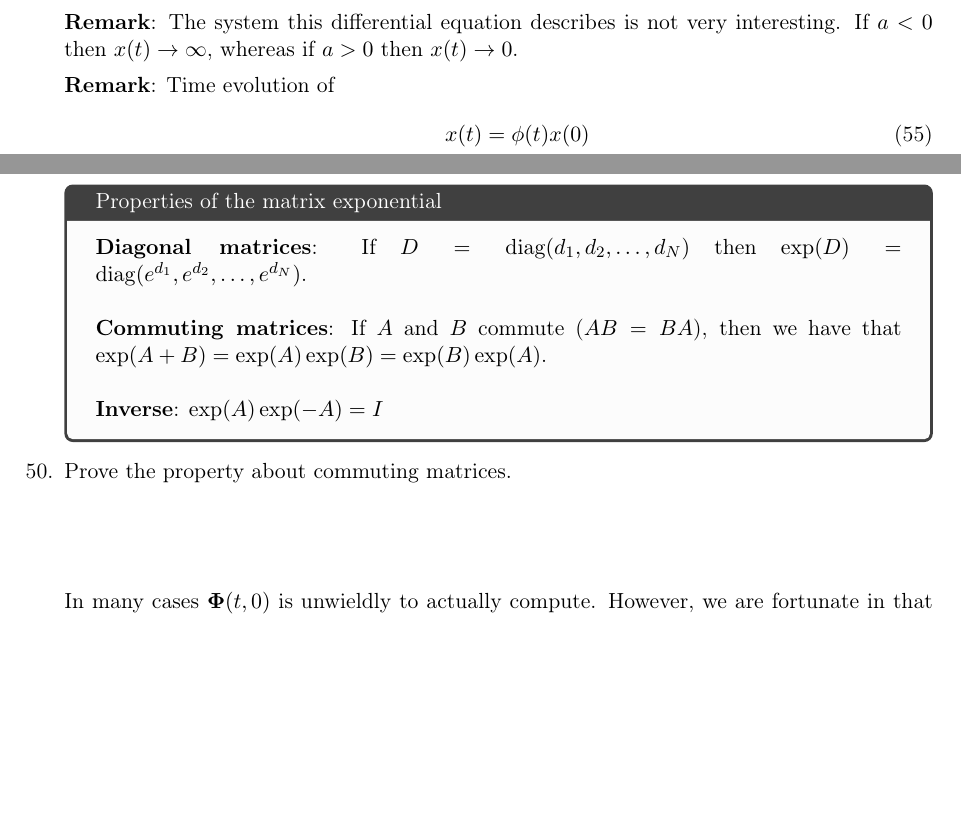
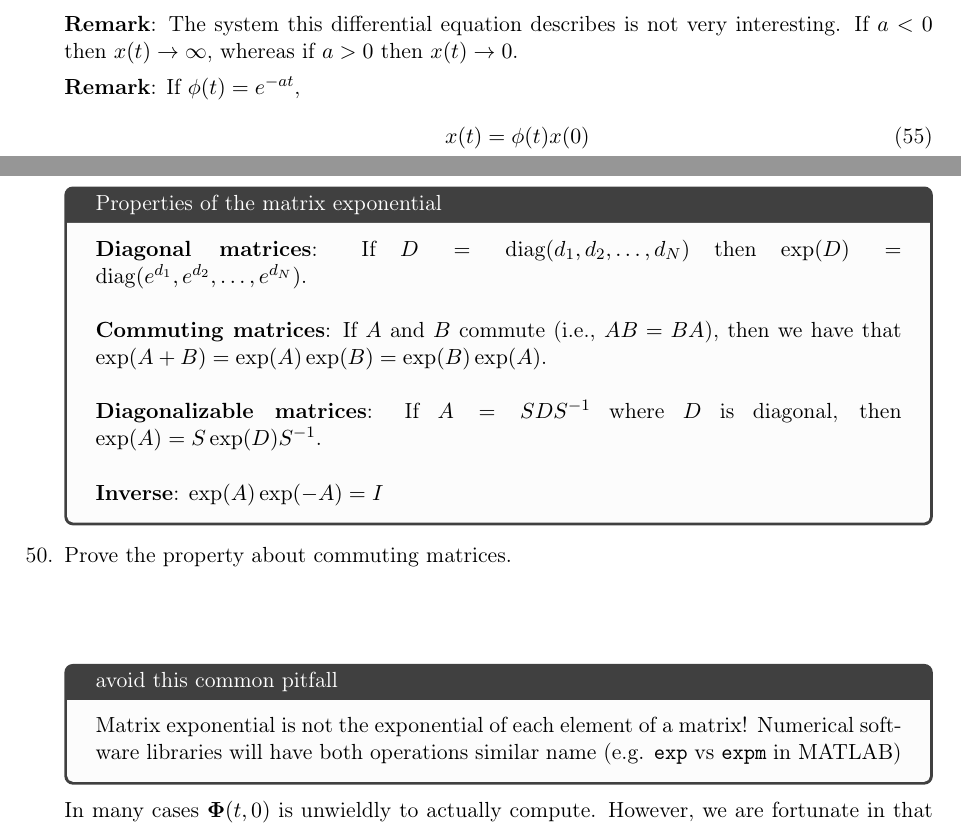
Before and after one commit to memming/linear-algebra-and-dynamics-lectures, a LaTeX problem sheet (lecture_notes.tex): two parts of pages 19 and 21 of 28, joined at a grey line, cut so that both start at the same text, the shorter picture padded with empty space. Compiled offline with pdfLaTeX.

Commit message:
matrix exponential factoid

```diff
--- a/lecture_notes.tex
+++ b/lecture_notes.tex
@@ -1134,7 +1134,7 @@ If we were not given the initial condition, $x(0)=k$, this is as far as we could
 
 \textbf{Remark}: The system this differential equation describes is not very interesting.  If $a < 0$ then $x(t) \rightarrow \infty$, whereas if $a > 0$ then $x(t) \rightarrow 0$.
 
-\textbf{Remark}: Time evolution of
+\textbf{Remark}: If $\phi(t) = e^{-at}$,
 \begin{align}
     x(t) &= \phi(t)x(0)
     \\
@@ -1233,12 +1235,20 @@ which also implies that $\fundamentalSolution(0, 0) = I$.
 \begin{tcolorbox}[colback=black!1!,title=Properties of the matrix exponential]
     \textbf{Diagonal matrices}: If $D = \diag(d_1, d_2, \ldots, d_N)$ then $\exp(D) = \diag(e^{d_1}, e^{d_2}, \ldots, e^{d_N} )$.\newline
 
-    \textbf{Commuting matrices}: If $A$ and $B$ commute ($AB = BA$), then we have that $\exp(A + B) = \exp(A) \exp(B) = \exp(B) \exp(A)$.\newline
+    \textbf{Commuting matrices}: If $A$ and $B$ commute (i.e., $AB = BA$), then we have that $\exp(A + B) = \exp(A) \exp(B) = \exp(B) \exp(A)$.\newline
+
+    \textbf{Diagonalizable matrices}: If $A = SDS\inv$ where $D$ is diagonal, then
+    $\exp(A) = S \exp(D) S\inv$.\\
 
     \textbf{Inverse}: $\exp(A) \exp(-A) = I$
 \end{tcolorbox}
 \question {Prove the property about commuting matrices.}
 \vspace{\stretch{0.5}}
+
+\begin{tcolorbox}[colback=black!1!,title=avoid this common pitfall]
+    Matrix exponential is not the exponential of each element of a matrix!
+    Numerical software libraries will have both operations similar name (e.g. \verb|exp| vs \verb|expm| in MATLAB)
+\end{tcolorbox}
 
 In many cases $\fundamentalSolution(t, 0)$ is unwieldly to actually compute.  However, we are fortunate in that we are working with differential equations of constant coefficients; in this particular case,
 \begin{align}
```
Also changed, not shown: lecture_notes.tex (4 more changed lines), 1 other file.
